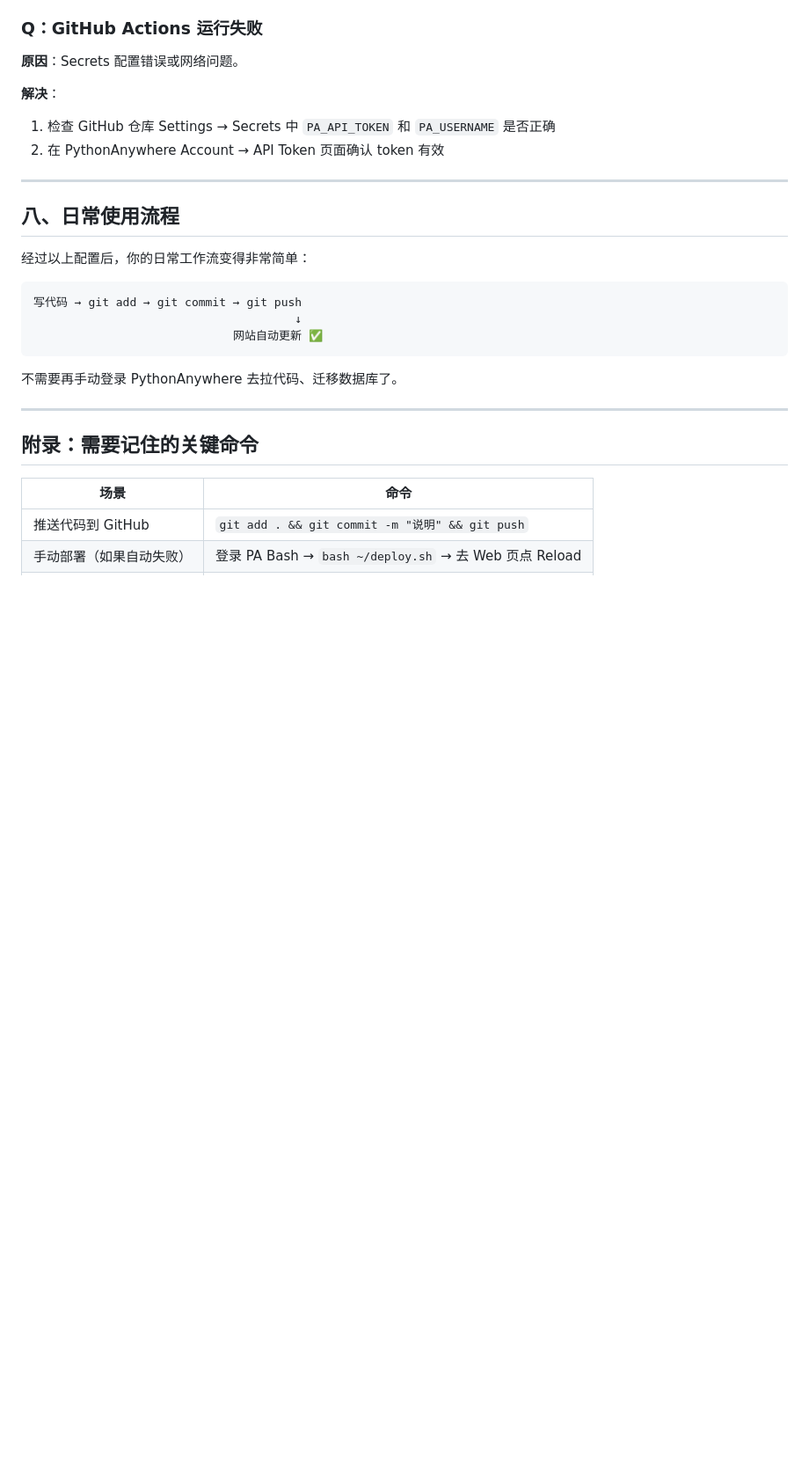
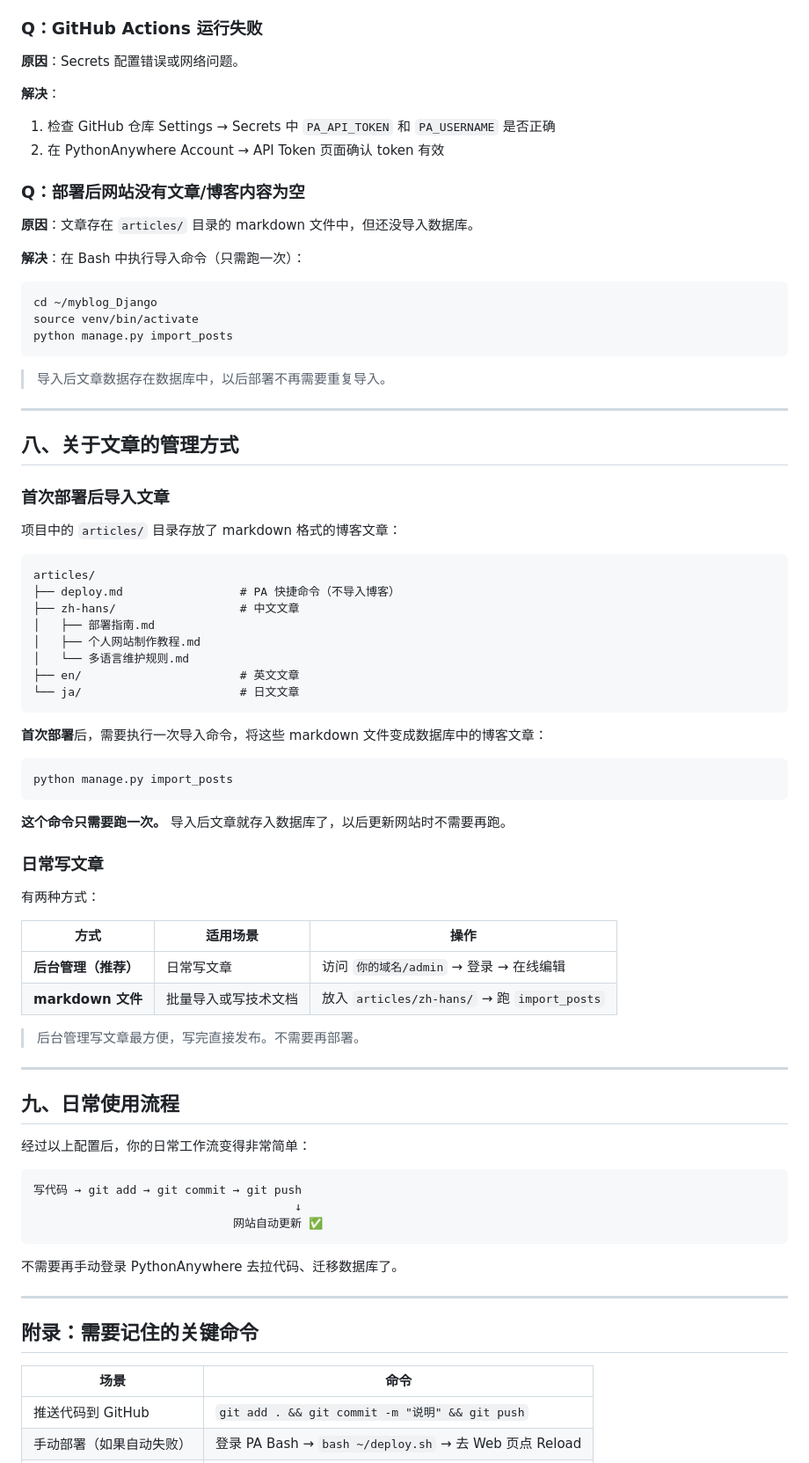
Before and after one commit to EthanBAI-dev/myblog_Django, a Markdown page: articles/zh-hans/部署指南.md, the part around the change. Shown at 88% size. Drawn GitHub-style; blank space fills up the shorter version.

Commit message:
add post import and article management section to deploy guide

````diff
--- a/articles/zh-hans/部署指南.md
+++ b/articles/zh-hans/部署指南.md
@@ -430,9 +430,61 @@ git push origin main
 1. 检查 GitHub 仓库 Settings → Secrets 中 `PA_API_TOKEN` 和 `PA_USERNAME` 是否正确
 2. 在 PythonAnywhere Account → API Token 页面确认 token 有效
 
+### Q：部署后网站没有文章/博客内容为空
+
+**原因**：文章存在 `articles/` 目录的 markdown 文件中，但还没导入数据库。
+
+**解决**：在 Bash 中执行导入命令（只需跑一次）：
+
+```bash
+cd ~/myblog_Django
+source venv/bin/activate
+python manage.py import_posts
+```
+
+> 导入后文章数据存在数据库中，以后部署不再需要重复导入。
+
 ---
 
-## 八、日常使用流程
+## 八、关于文章的管理方式
+
+### 首次部署后导入文章
+
+项目中的 `articles/` 目录存放了 markdown 格式的博客文章：
+
+```
+articles/
+├── deploy.md                 # PA 快捷命令（不导入博客）
+├── zh-hans/                  # 中文文章
+│   ├── 部署指南.md
+│   ├── 个人网站制作教程.md
+│   └── 多语言维护规则.md
+├── en/                       # 英文文章
+└── ja/                       # 日文文章
+```
+
+**首次部署**后，需要执行一次导入命令，将这些 markdown 文件变成数据库中的博客文章：
+
+```bash
+python manage.py import_posts
+```
+
+**这个命令只需要跑一次。** 导入后文章就存入数据库了，以后更新网站时不需要再跑。
+
+### 日常写文章
+
+有两种方式：
+
+| 方式 | 适用场景 | 操作 |
+|------|---------|------|
+| **后台管理（推荐）** | 日常写文章 | 访问 `你的域名/admin` → 登录 → 在线编辑 |
+| **markdown 文件** | 批量导入或写技术文档 | 放入 `articles/zh-hans/` → 跑 `import_posts` |
+
+> 后台管理写文章最方便，写完直接发布。不需要再部署。
+
+---
+
+## 九、日常使用流程
 
 经过以上配置后，你的日常工作流变得非常简单：
 
````
